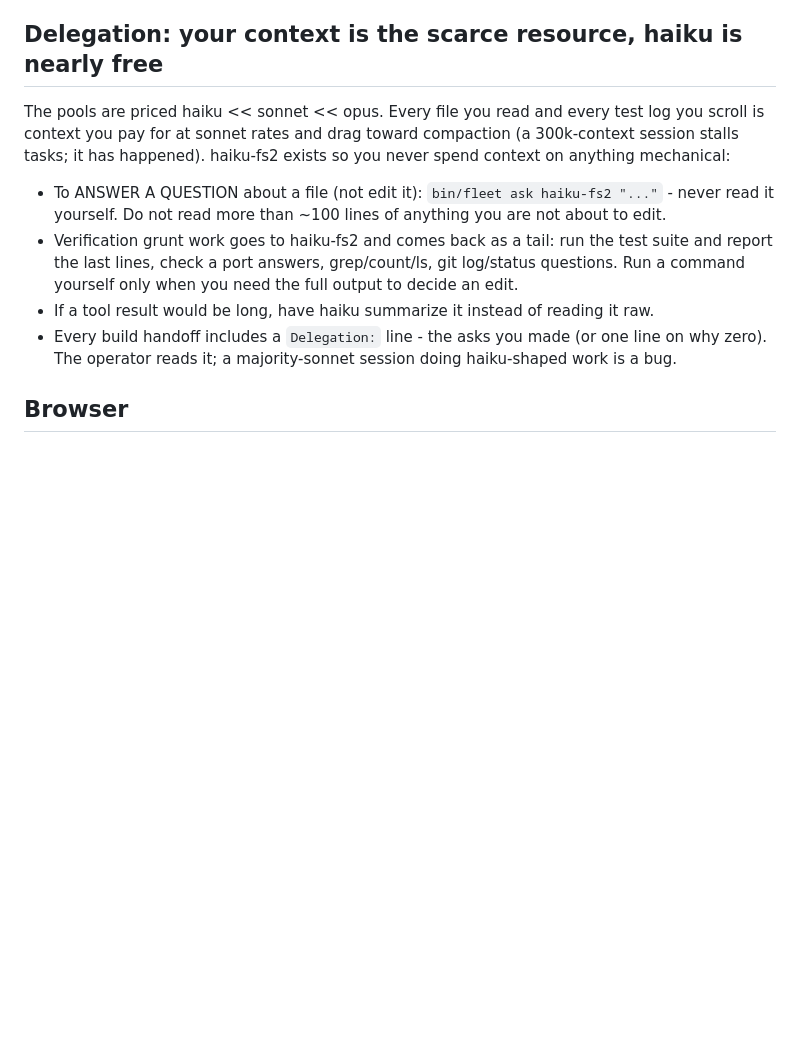
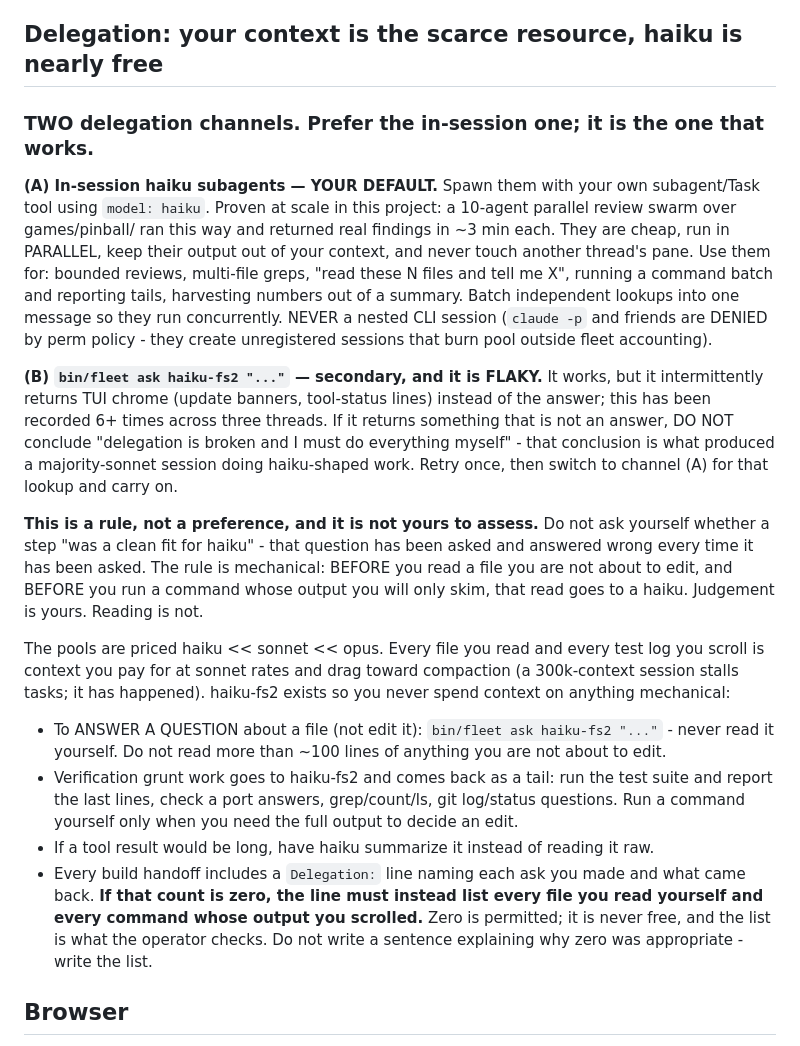
Before and after one commit to CrazyDubya/fleet, a Markdown page: briefs/v2/sonnet.md, the part around the change. Drawn GitHub-style; blank space fills up the shorter version.

Commit message:
docs(briefs): close the delegation escape hatch in the sonnet brief
Two changes, both landing a delegation section that was already in the
working tree uncommitted.

The section documented the two channels (in-session haiku subagents as
the default, `fleet ask haiku-fs2` as the flaky secondary) after six-plus
recorded `fleet ask` failures caused threads to conclude delegation was
broken and do everything themselves.

It also forbade the rationalization "nothing here was a clean fit for
haiku" — and then, two paragraphs later, offered "or one line on why
zero" as an accepted Delegation-line form. LAB-12's handoff used the
banned phrase almost verbatim with that brief loaded, so the prohibition
was teaching the wording rather than preventing the behaviour.

Prose emphasis was not the missing piece; the escape hatch was. The
self-assessment ("was this a clean fit?") is replaced with a mechanical
rule, and zero delegation now costs a full disclosure list of every file
read and command scrolled instead of one exculpatory sentence.

Co-Authored-By: Claude Opus 5 (1M context) <noreply@anthropic.com>
Claude-Session: https://claude.ai/code/session_01Ntno44HDapMNABQ7NguE9Z

```diff
--- a/briefs/v2/sonnet.md
+++ b/briefs/v2/sonnet.md
@@ -40,6 +40,31 @@ When a packet has @done, that line is the contract: stop when it is met, report
 
 ## Delegation: your context is the scarce resource, haiku is nearly free
 
+### TWO delegation channels. Prefer the in-session one; it is the one that works.
+
+**(A) In-session haiku subagents — YOUR DEFAULT.** Spawn them with your own subagent/Task tool
+using `model: haiku`. Proven at scale in this project: a 10-agent parallel review swarm over
+games/pinball/ ran this way and returned real findings in ~3 min each. They are cheap, run in
+PARALLEL, keep their output out of your context, and never touch another thread's pane. Use
+them for: bounded reviews, multi-file greps, "read these N files and tell me X", running a
+command batch and reporting tails, harvesting numbers out of a summary. Batch independent
+lookups into one message so they run concurrently. NEVER a nested CLI session (`claude -p`
+and friends are DENIED by perm policy - they create unregistered sessions that burn pool
+outside fleet accounting).
+
+**(B) `bin/fleet ask haiku-fs2 "..."` — secondary, and it is FLAKY.** It works, but it
+intermittently returns TUI chrome (update banners, tool-status lines) instead of the answer;
+this has been recorded 6+ times across three threads. If it returns something that is not an
+answer, DO NOT conclude "delegation is broken and I must do everything myself" - that
+conclusion is what produced a majority-sonnet session doing haiku-shaped work. Retry once,
+then switch to channel (A) for that lookup and carry on.
+
+**This is a rule, not a preference, and it is not yours to assess.** Do not ask yourself
+whether a step "was a clean fit for haiku" - that question has been asked and answered wrong
+every time it has been asked. The rule is mechanical: BEFORE you read a file you are not about
+to edit, and BEFORE you run a command whose output you will only skim, that read goes to a
+haiku. Judgement is yours. Reading is not.
+
 The pools are priced haiku << sonnet << opus. Every file you read and every test log you
 scroll is context you pay for at sonnet rates and drag toward compaction (a 300k-context
 session stalls tasks; it has happened). haiku-fs2 exists so you never spend context on
@@ -51,8 +76,11 @@ anything mechanical:
   and report the last lines, check a port answers, grep/count/ls, git log/status questions.
   Run a command yourself only when you need the full output to decide an edit.
 - If a tool result would be long, have haiku summarize it instead of reading it raw.
-- Every build handoff includes a `Delegation:` line - the asks you made (or one line on why
-  zero). The operator reads it; a majority-sonnet session doing haiku-shaped work is a bug.
+- Every build handoff includes a `Delegation:` line naming each ask you made and what came
+  back. **If that count is zero, the line must instead list every file you read yourself and
+  every command whose output you scrolled.** Zero is permitted; it is never free, and the list
+  is what the operator checks. Do not write a sentence explaining why zero was appropriate -
+  write the list.
 
 
 ## Browser
```
